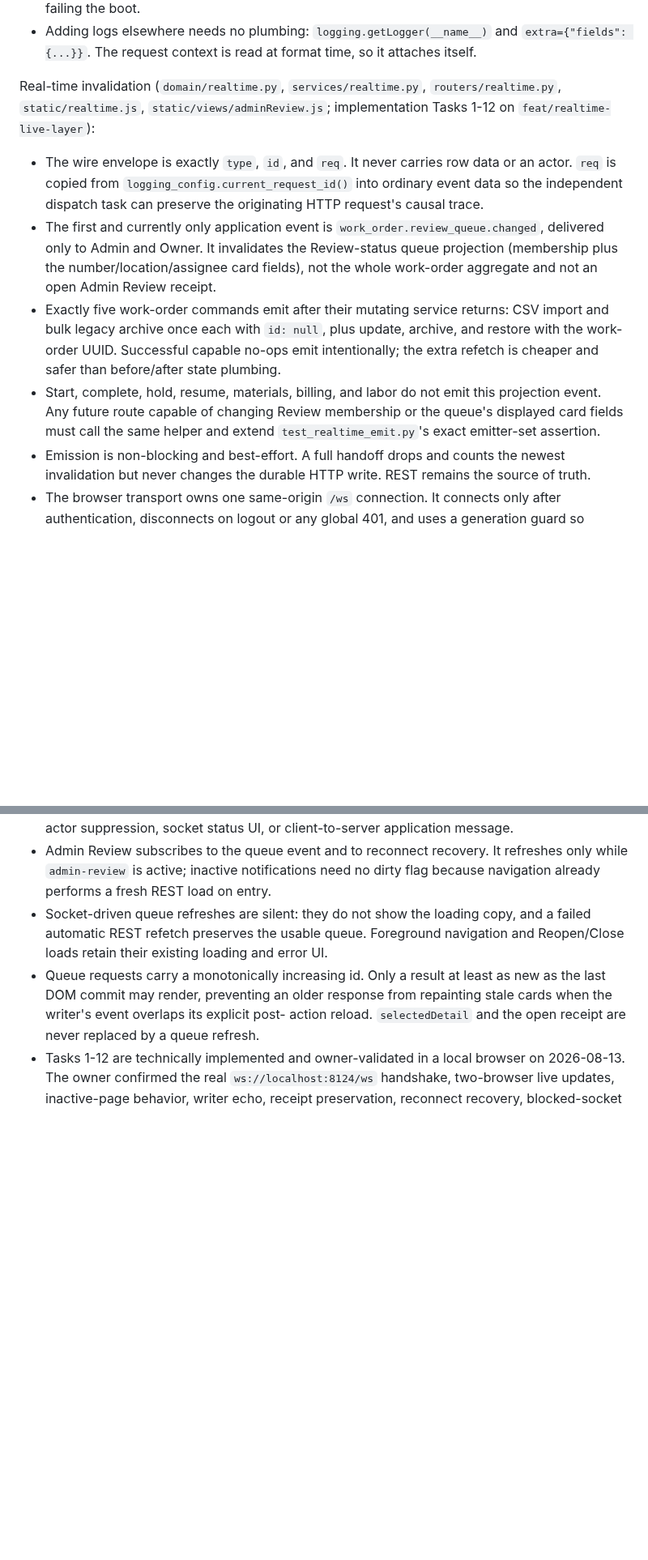
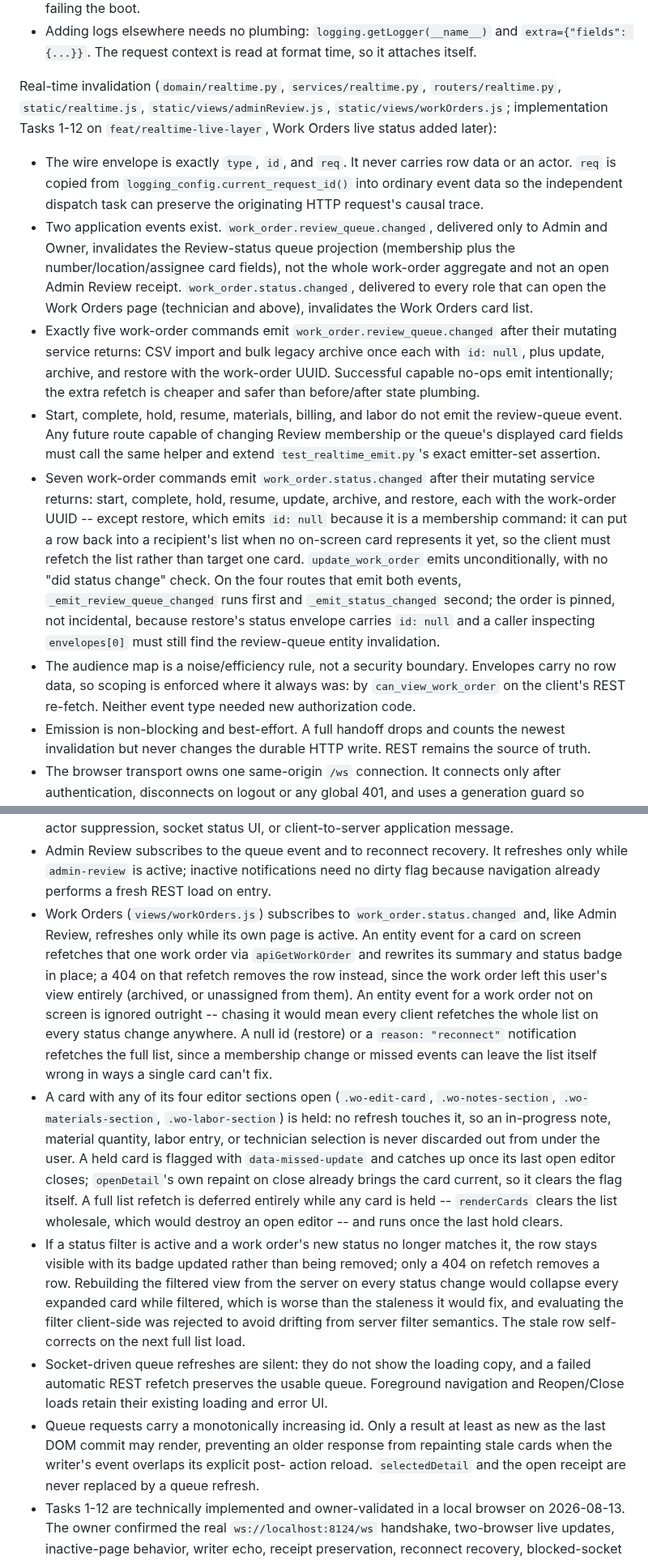
Before and after one commit to Avidiyah/inventory_app_git, a Markdown page: docs/current-state.md, 2 parts joined by grey strips. Shown at 81% size. GitHub-like rendering; blank space fills up the shorter version.

Commit message:
Document the Work Orders live status integration

```diff
--- a/docs/current-state.md
+++ b/docs/current-state.md
@@ -348,28 +348,44 @@ Logging (`app/logging_config.py`, added 2026-08-09 as N1):
   attaches itself.
 
 Real-time invalidation (`domain/realtime.py`, `services/realtime.py`,
-`routers/realtime.py`, `static/realtime.js`, `static/views/adminReview.js`;
-implementation Tasks 1-12 on
-`feat/realtime-live-layer`):
+`routers/realtime.py`, `static/realtime.js`, `static/views/adminReview.js`,
+`static/views/workOrders.js`; implementation Tasks 1-12 on
+`feat/realtime-live-layer`, Work Orders live status added later):
 
 - The wire envelope is exactly `type`, `id`, and `req`. It never carries row
   data or an actor. `req` is copied from `logging_config.current_request_id()`
   into ordinary event data so the independent dispatch task can preserve the
   originating HTTP request's causal trace.
-- The first and currently only application event is
-  `work_order.review_queue.changed`, delivered only to Admin and Owner. It
-  invalidates the Review-status queue projection (membership plus the
-  number/location/assignee card fields), not the whole work-order aggregate and
-  not an open Admin Review receipt.
-- Exactly five work-order commands emit after their mutating service returns:
-  CSV import and bulk legacy archive once each with `id: null`, plus update,
-  archive, and restore with the work-order UUID. Successful capable no-ops emit
-  intentionally; the extra refetch is cheaper and safer than before/after state
-  plumbing.
-- Start, complete, hold, resume, materials, billing, and labor do not emit this
-  projection event. Any future route capable of changing Review membership or
-  the queue's displayed card fields must call the same helper and extend
+- Two application events exist. `work_order.review_queue.changed`, delivered
+  only to Admin and Owner, invalidates the Review-status queue projection
+  (membership plus the number/location/assignee card fields), not the whole
+  work-order aggregate and not an open Admin Review receipt.
+  `work_order.status.changed`, delivered to every role that can open the Work
+  Orders page (technician and above), invalidates the Work Orders card list.
+- Exactly five work-order commands emit `work_order.review_queue.changed`
+  after their mutating service returns: CSV import and bulk legacy archive
+  once each with `id: null`, plus update, archive, and restore with the
+  work-order UUID. Successful capable no-ops emit intentionally; the extra
+  refetch is cheaper and safer than before/after state plumbing.
+- Start, complete, hold, resume, materials, billing, and labor do not emit the
+  review-queue event. Any future route capable of changing Review membership
+  or the queue's displayed card fields must call the same helper and extend
   `test_realtime_emit.py`'s exact emitter-set assertion.
+- Seven work-order commands emit `work_order.status.changed` after their
+  mutating service returns: start, complete, hold, resume, update, archive,
+  and restore, each with the work-order UUID -- except restore, which emits
+  `id: null` because it is a membership command: it can put a row back into a
+  recipient's list when no on-screen card represents it yet, so the client
+  must refetch the list rather than target one card. `update_work_order` emits
+  unconditionally, with no "did status change" check. On the four routes that
+  emit both events, `_emit_review_queue_changed` runs first and
+  `_emit_status_changed` second; the order is pinned, not incidental, because
+  restore's status envelope carries `id: null` and a caller inspecting
+  `envelopes[0]` must still find the review-queue entity invalidation.
+- The audience map is a noise/efficiency rule, not a security boundary.
+  Envelopes carry no row data, so scoping is enforced where it always was: by
+  `can_view_work_order` on the client's REST re-fetch. Neither event type
+  needed new authorization code.
 - Emission is non-blocking and best-effort. A full handoff drops and counts the
   newest invalidation but never changes the durable HTTP write. REST remains the
   source of truth.
@@ -389,6 +405,35 @@ implementation Tasks 1-12 on
 - Admin Review subscribes to the queue event and to reconnect recovery. It
   refreshes only while `admin-review` is active; inactive notifications need no
   dirty flag because navigation already performs a fresh REST load on entry.
+- Work Orders (`views/workOrders.js`) subscribes to `work_order.status.changed`
+  and, like Admin Review, refreshes only while its own page is active. An
+  entity event for a card on screen refetches that one work order via
+  `apiGetWorkOrder` and rewrites its summary and status badge in place; a 404
+  on that refetch removes the row instead, since the work order left this
+  user's view entirely (archived, or unassigned from them). An entity event
+  for a work order not on screen is ignored outright -- chasing it would mean
+  every client refetches the whole list on every status change anywhere. A
+  null id (restore) or a `reason: "reconnect"` notification refetches the
+  full list, since a membership change or missed events can leave the list
+  itself wrong in ways a single card can't fix.
+- A card with any of its four editor sections open (`.wo-edit-card`,
+  `.wo-notes-section`, `.wo-materials-section`, `.wo-labor-section`) is held:
+  no refresh touches it, so an in-progress note, material quantity, labor
+  entry, or technician selection is never discarded out from under the user.
+  A held card is flagged with `data-missed-update` and catches up once its
+  last open editor closes; `openDetail`'s own repaint on close already brings
+  the card current, so it clears the flag itself. A full list refetch is
+  deferred entirely while any card is held -- `renderCards` clears the list
+  wholesale, which would destroy an open editor -- and runs once the last
+  hold clears.
+- If a status filter is active and a work order's new status no longer
+  matches it, the row stays visible with its badge updated rather than being
+  removed; only a 404 on refetch removes a row. Rebuilding the filtered view
+  from the server on every status change would collapse every expanded card
+  while filtered, which is worse than the staleness it would fix, and
+  evaluating the filter client-side was rejected to avoid drifting from
+  server filter semantics. The stale row self-corrects on the next full
+  list load.
 - Socket-driven queue refreshes are silent: they do not show the loading copy,
   and a failed automatic REST refetch preserves the usable queue. Foreground
   navigation and Reopen/Close loads retain their existing loading and error UI.
```
